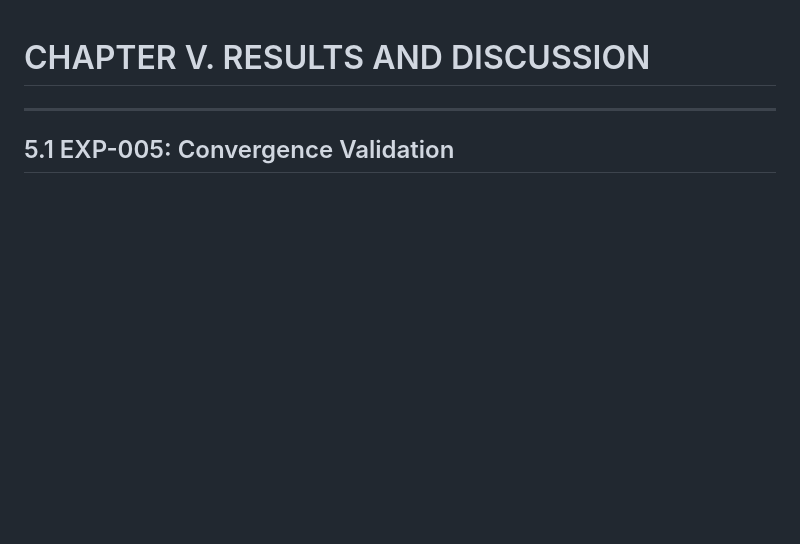
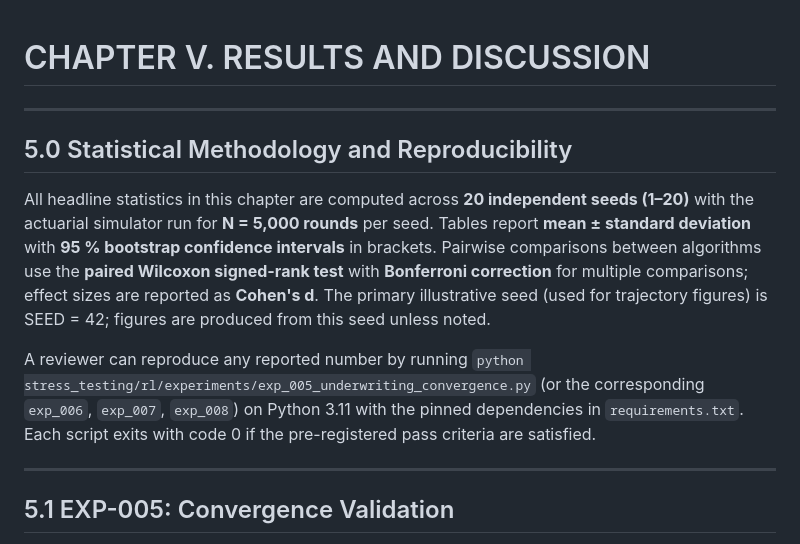
Before and after one commit to PolyTheML/DAC-UW-Thesis, a Markdown page: thesis/health_rl/chapter05_results.md, the part around the change. GitHub-like rendering; blank space fills up the shorter version.

```diff
--- a/thesis/health_rl/chapter05_results.md
+++ b/thesis/health_rl/chapter05_results.md
@@ -1,4 +1,12 @@
 # CHAPTER V. RESULTS AND DISCUSSION
+
+---
+
+## 5.0 Statistical Methodology and Reproducibility
+
+All headline statistics in this chapter are computed across **20 independent seeds (1–20)** with the actuarial simulator run for **N = 5,000 rounds** per seed. Tables report **mean ± standard deviation** with **95 % bootstrap confidence intervals** in brackets. Pairwise comparisons between algorithms use the **paired Wilcoxon signed-rank test** with **Bonferroni correction** for multiple comparisons; effect sizes are reported as **Cohen's d**. The primary illustrative seed (used for trajectory figures) is SEED = 42; figures are produced from this seed unless noted.
+
+A reviewer can reproduce any reported number by running `python stress_testing/rl/experiments/exp_005_underwriting_convergence.py` (or the corresponding `exp_006`, `exp_007`, `exp_008`) on Python 3.11 with the pinned dependencies in `requirements.txt`. Each script exits with code 0 if the pre-registered pass criteria are satisfied.
 
 ---
 
```
Also changed, not shown: thesis/health_rl/chapter06_conclusion.md (+2 -2 lines).
